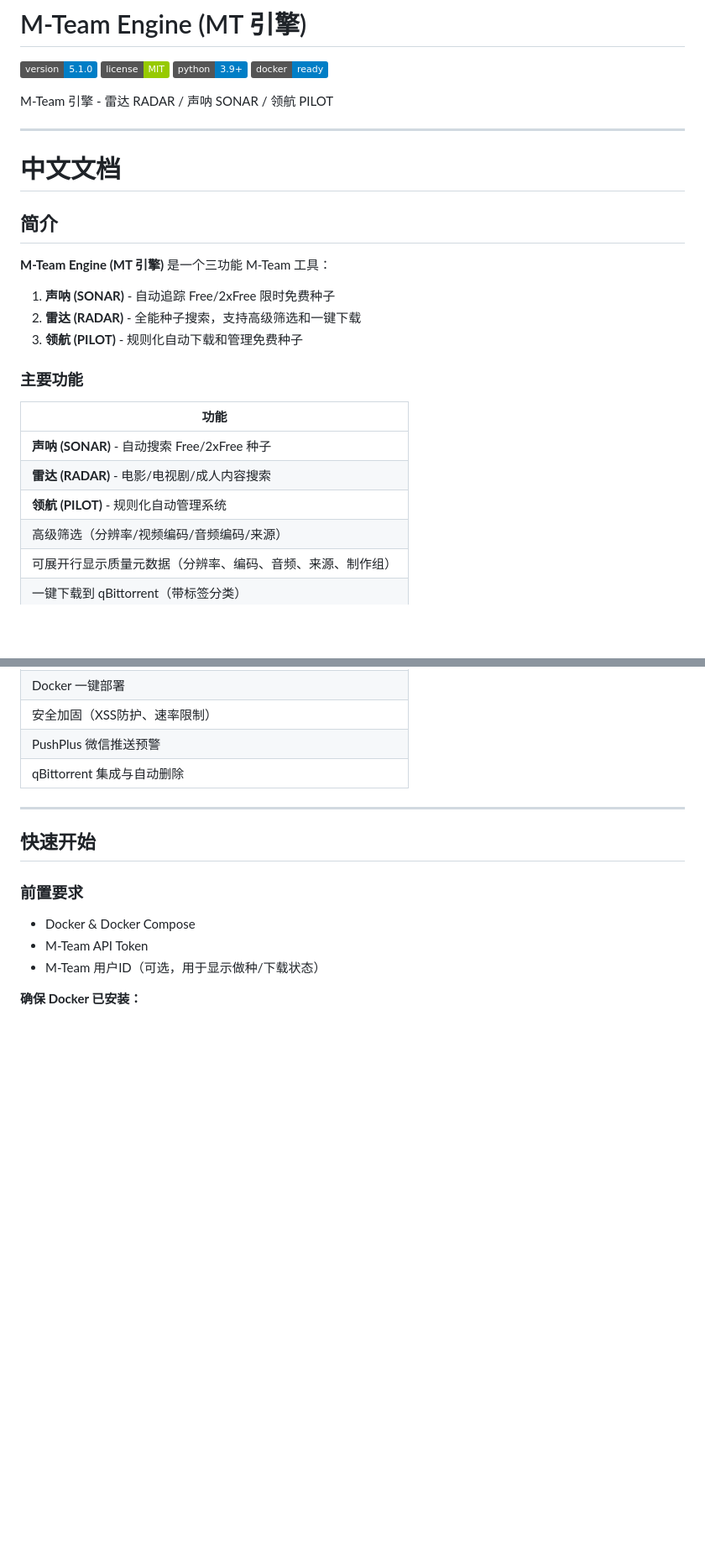
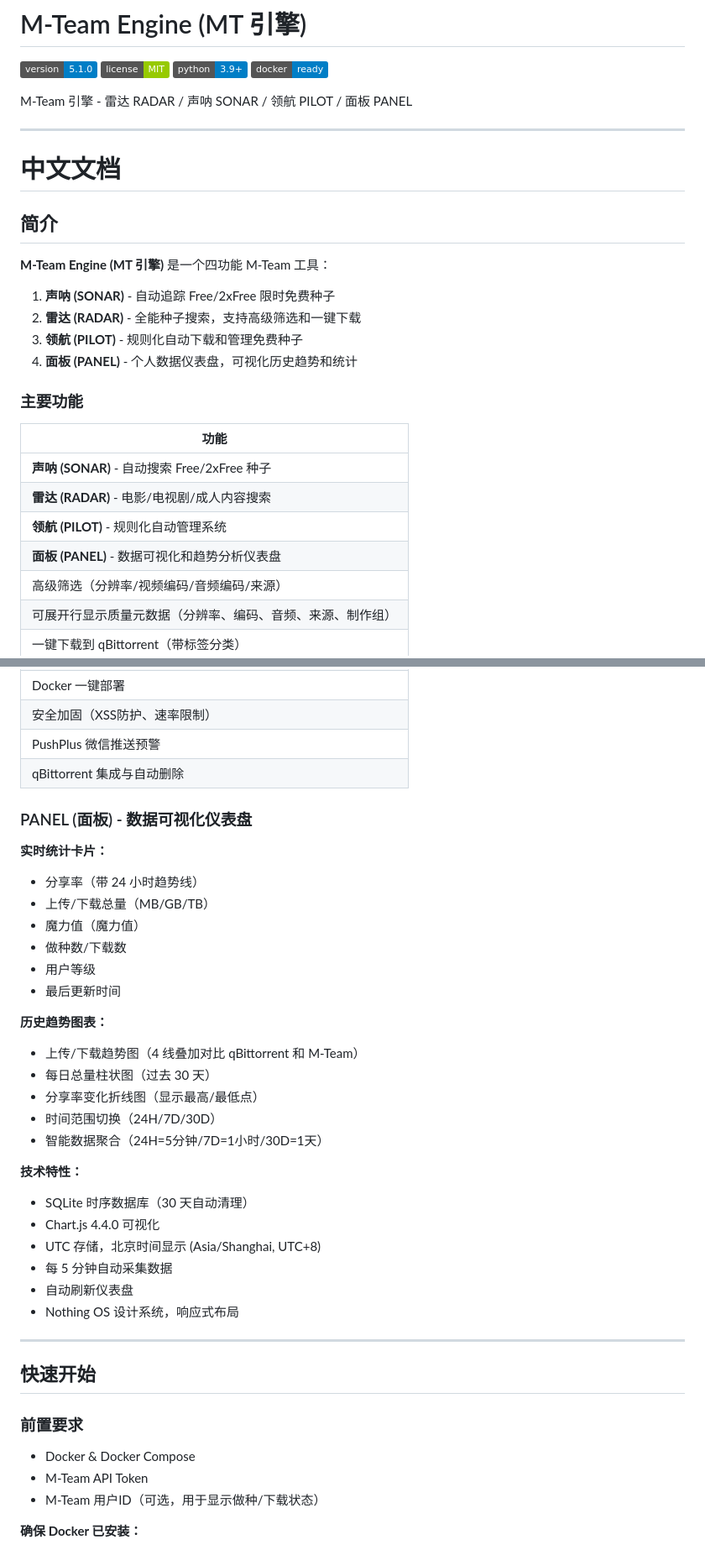
Before and after one commit to kevinplus66/mt-engine, a Markdown page: README.md, 2 parts joined by grey strips. Shown at 84% size. Drawn GitHub-style; badges without logos; blank space fills up the shorter version.

Commit message:
docs: update README with PANEL features and architecture
- Change 'tri-function' to 'quad-function' application
- Add PANEL (面板) to main description
- Add dedicated PANEL features section with:
  - 8 real-time stat cards
  - 3 Chart.js visualizations
  - Time range switching (24H/7D/30D)
  - SQLite backend with 30-day retention
  - Beijing time display
- Update main features table to include PANEL

Co-Authored-By: Claude Sonnet 4.5 <noreply@anthropic.com>

```diff
--- a/README.md
+++ b/README.md
@@ -5,7 +5,7 @@
 ![Python](https://img.shields.io/badge/python-3.9+-blue.svg)
 ![Docker](https://img.shields.io/badge/docker-ready-blue.svg)
 
-M-Team 引擎 - 雷达 RADAR / 声呐 SONAR / 领航 PILOT
+M-Team 引擎 - 雷达 RADAR / 声呐 SONAR / 领航 PILOT / 面板 PANEL
 
 ---
 
@@ -13,10 +13,11 @@ M-Team 引擎 - 雷达 RADAR / 声呐 SONAR / 领航 PILOT
 
 ## 简介
 
-**M-Team Engine (MT 引擎)** 是一个三功能 M-Team 工具：
+**M-Team Engine (MT 引擎)** 是一个四功能 M-Team 工具：
 1. **声呐 (SONAR)** - 自动追踪 Free/2xFree 限时免费种子
 2. **雷达 (RADAR)** - 全能种子搜索，支持高级筛选和一键下载
 3. **领航 (PILOT)** - 规则化自动下载和管理免费种子
+4. **面板 (PANEL)** - 个人数据仪表盘，可视化历史趋势和统计
 
 ### 主要功能
 
@@ -25,6 +26,7 @@ M-Team 引擎 - 雷达 RADAR / 声呐 SONAR / 领航 PILOT
 | **声呐 (SONAR)** - 自动搜索 Free/2xFree 种子 |
 | **雷达 (RADAR)** - 电影/电视剧/成人内容搜索 |
 | **领航 (PILOT)** - 规则化自动管理系统 |
+| **面板 (PANEL)** - 数据可视化和趋势分析仪表盘 |
 | 高级筛选（分辨率/视频编码/音频编码/来源） |
 | 可展开行显示质量元数据（分辨率、编码、音频、来源、制作组） |
 | 一键下载到 qBittorrent（带标签分类） |
@@ -43,6 +45,31 @@ M-Team 引擎 - 雷达 RADAR / 声呐 SONAR / 领航 PILOT
 | 安全加固（XSS防护、速率限制）|
 | PushPlus 微信推送预警 |
 | qBittorrent 集成与自动删除 |
+
+### PANEL (面板) - 数据可视化仪表盘
+
+**实时统计卡片：**
+- 分享率（带 24 小时趋势线）
+- 上传/下载总量（MB/GB/TB）
+- 魔力值（魔力值）
+- 做种数/下载数
+- 用户等级
+- 最后更新时间
+
+**历史趋势图表：**
+- 上传/下载趋势图（4 线叠加对比 qBittorrent 和 M-Team）
+- 每日总量柱状图（过去 30 天）
+- 分享率变化折线图（显示最高/最低点）
+- 时间范围切换（24H/7D/30D）
+- 智能数据聚合（24H=5分钟/7D=1小时/30D=1天）
+
+**技术特性：**
+- SQLite 时序数据库（30 天自动清理）
+- Chart.js 4.4.0 可视化
+- UTC 存储，北京时间显示 (Asia/Shanghai, UTC+8)
+- 每 5 分钟自动采集数据
+- 自动刷新仪表盘
+- Nothing OS 设计系统，响应式布局
 
 ---
 
```
